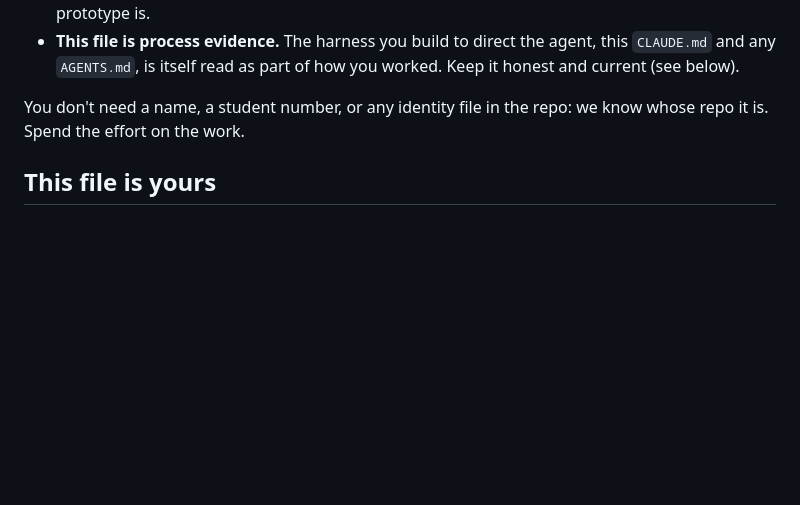
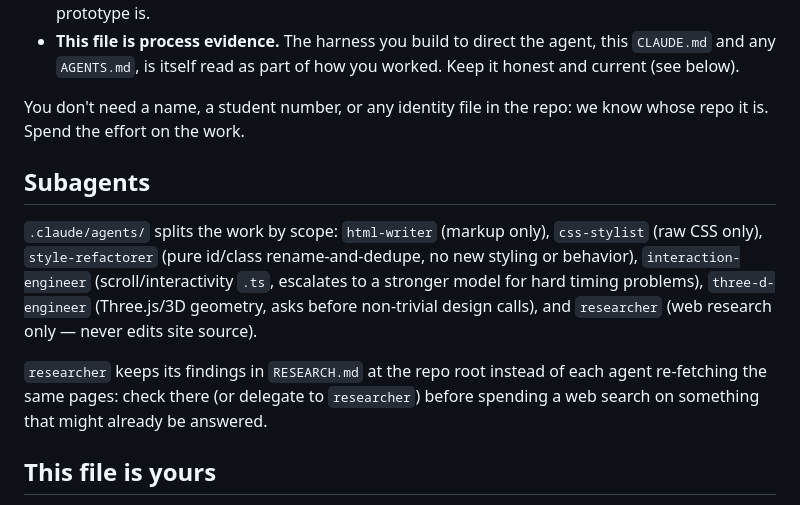
Before and after one commit to comp4020-agentic-coding-studio/comp4020-ass1-soybeaam, a Markdown page: CLAUDE.md, the part around the change. Rendered like a GitHub page; blank space fills up the shorter version.

```diff
--- a/CLAUDE.md
+++ b/CLAUDE.md
@@ -153,6 +153,20 @@ means building legibly is part of building well.
 You don't need a name, a student number, or any identity file in the repo: we
 know whose repo it is. Spend the effort on the work.
 
+## Subagents
+
+`.claude/agents/` splits the work by scope: `html-writer` (markup only),
+`css-stylist` (raw CSS only), `style-refactorer` (pure id/class rename-and-dedupe,
+no new styling or behavior), `interaction-engineer` (scroll/interactivity `.ts`,
+escalates to a stronger model for hard timing problems), `three-d-engineer`
+(Three.js/3D geometry, asks before non-trivial design calls), and `researcher`
+(web research only — never edits site source).
+
+`researcher` keeps its findings in `RESEARCH.md` at the repo root instead of
+each agent re-fetching the same pages: check there (or delegate to
+`researcher`) before spending a web search on something that might already be
+answered.
+
 ## This file is yours
 
 This CLAUDE.md is a starting point, not a fixed rulebook. As you learn what your
```
Also changed, not shown: RESEARCH.md (added, +124 -0 lines).
